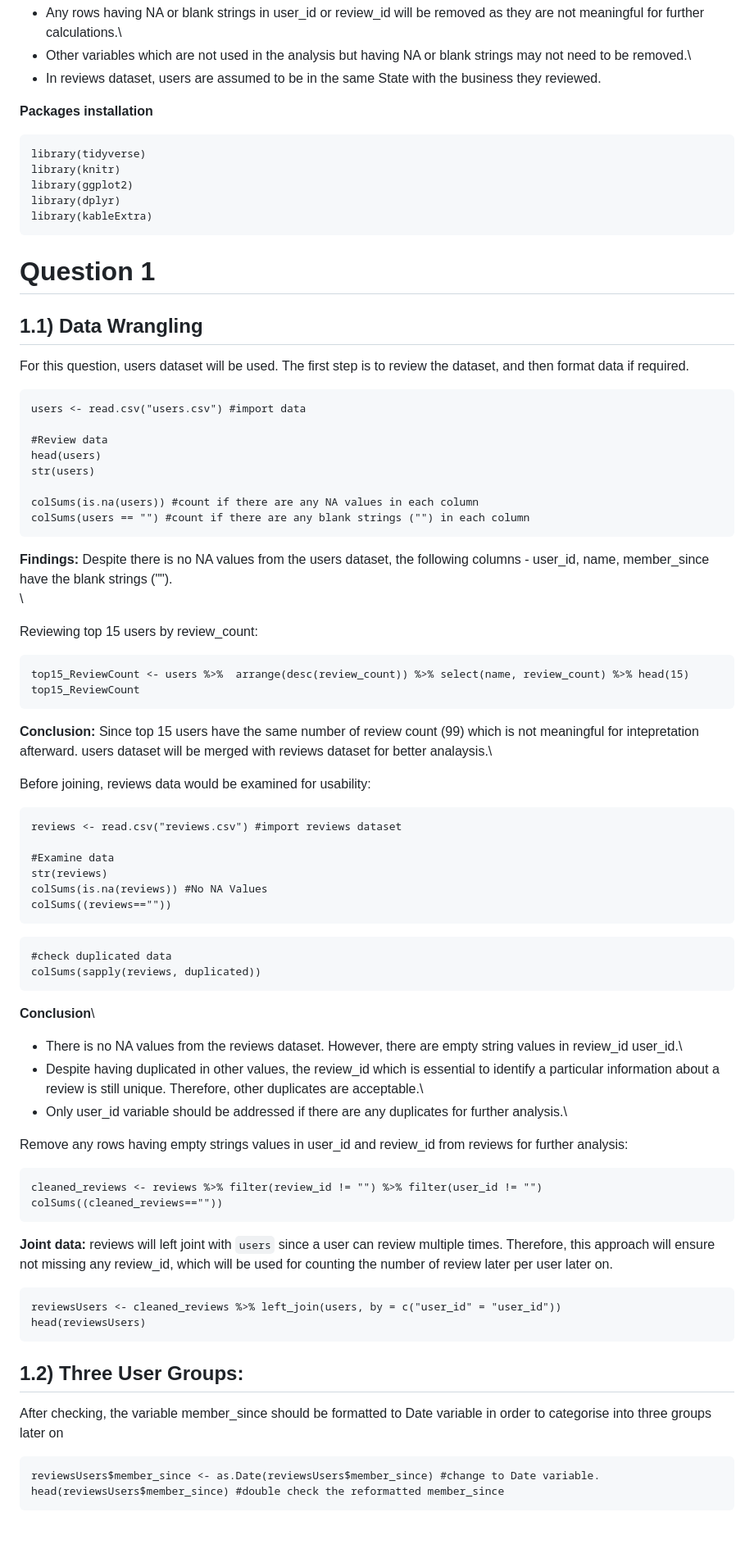
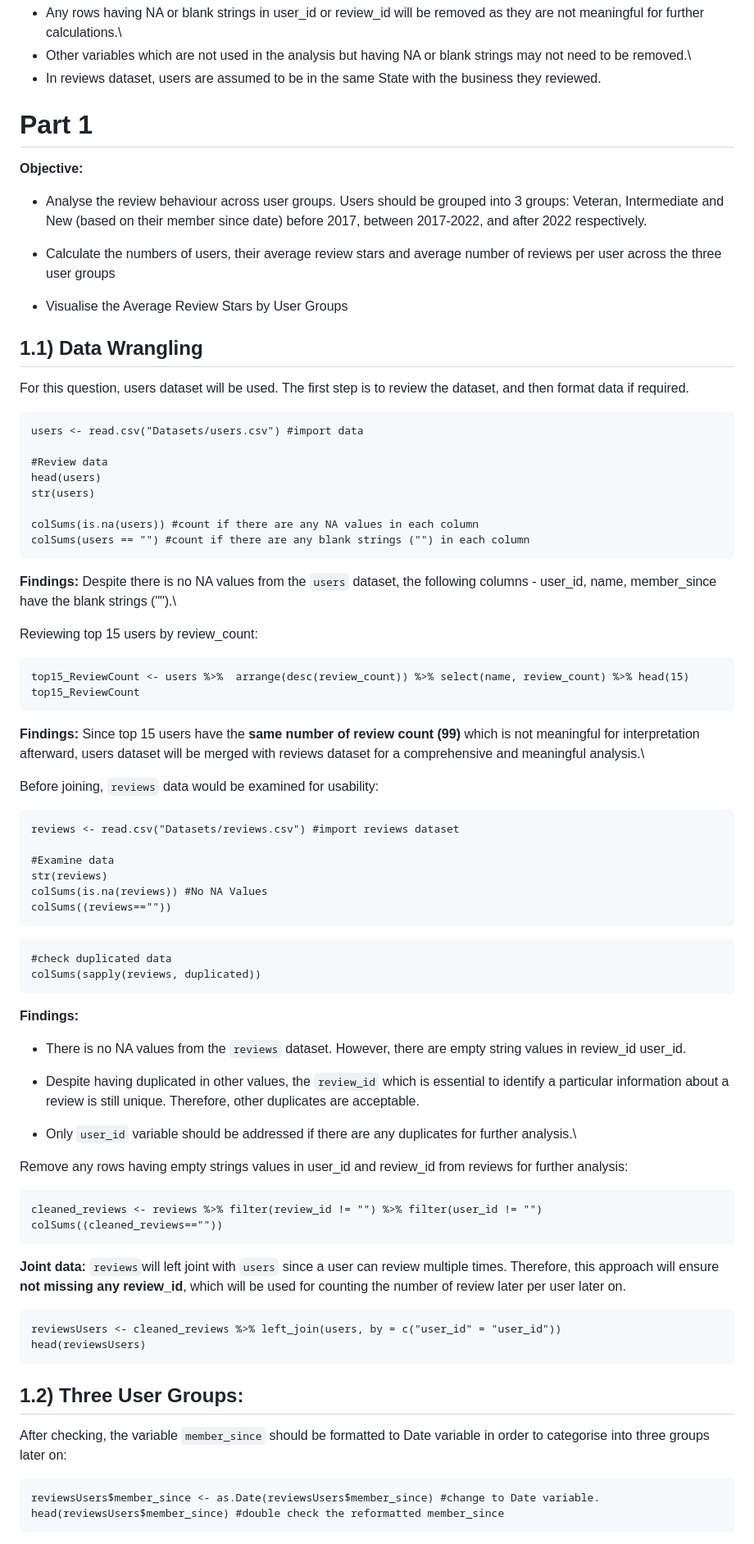
Before and after one commit to damian2551/Data-Science-and-Analysis_Customer-Engagement, a Markdown page: README.md, the part around the change printed below. Shown: that part at 82% size. GitHub-like rendering.

````diff
--- a/README.md
+++ b/README.md
@@ -14,24 +14,22 @@ knitr::opts_chunk$set(echo = TRUE)
 - Other variables which are not used in the analysis but having NA or blank strings may not need to be removed.\
 - In reviews dataset, users are assumed to be in the same State with the business they reviewed.
 
-**Packages installation**
+# Part 1
 
-```{r setup}
-library(tidyverse)
-library(knitr)
-library(ggplot2)
-library(dplyr)
-library(kableExtra)
-```
+**Objective:**
 
-# Question 1
+-    Analyse the review behaviour across user groups. Users should be grouped into 3 groups: Veteran, Intermediate and New (based on their member since date) before 2017, between 2017-2022, and after 2022 respectively.
+
+-   Calculate the numbers of users, their average review stars and average number of reviews per user across the three user groups
+
+-   Visualise the Average Review Stars by User Groups
 
 ## 1.1) Data Wrangling
 
 For this question, users dataset will be used. The first step is to review the dataset, and then format data if required.
 
 ```{r}
-users <- read.csv("users.csv") #import data
+users <- read.csv("Datasets/users.csv") #import data
 
 #Review data
 head(users)
@@ -41,22 +39,21 @@ colSums(is.na(users)) #count if there are any NA values in each column
 colSums(users == "") #count if there are any blank strings ("") in each column
 ```
 
-**Findings:** Despite there is no NA values from the users dataset, the following columns - user_id, name, member_since have the blank strings ("").\
-\
+**Findings:** Despite there is no NA values from the `users` dataset, the following columns - user_id, name, member_since have the blank strings ("").\
 
 Reviewing top 15 users by review_count:
 
-```{r}
+```{r, echo = FALSE}
 top15_ReviewCount <- users %>%  arrange(desc(review_count)) %>% select(name, review_count) %>% head(15)
 top15_ReviewCount
 ```
 
-**Conclusion:** Since top 15 users have the same number of review count (99) which is not meaningful for intepretation afterward. users dataset will be merged with reviews dataset for better analaysis.\
+**Findings:** Since top 15 users have the **same number of review count (99)** which is not meaningful for interpretation afterward, users dataset will be merged with reviews dataset for a comprehensive and meaningful analysis.\
 
-Before joining, reviews data would be examined for usability:
+Before joining, `reviews` data would be examined for usability:
 
 ```{r}
-reviews <- read.csv("reviews.csv") #import reviews dataset
+reviews <- read.csv("Datasets/reviews.csv") #import reviews dataset
 
 #Examine data
 str(reviews)
@@ -69,10 +66,13 @@ colSums((reviews==""))
 colSums(sapply(reviews, duplicated))
 ```
 
-**Conclusion**\
-- There is no NA values from the reviews dataset. However, there are empty string values in review_id user_id.\
-- Despite having duplicated in other values, the review_id which is essential to identify a particular information about a review is still unique. Therefore, other duplicates are acceptable.\
-- Only user_id variable should be addressed if there are any duplicates for further analysis.\
+**Findings:**
+
+-   There is no NA values from the `reviews` dataset. However, there are empty string values in review_id user_id.
+
+-   Despite having duplicated in other values, the `review_id` which is essential to identify a particular information about a review is still unique. Therefore, other duplicates are acceptable.
+
+-   Only `user_id` variable should be addressed if there are any duplicates for further analysis.\
 
 Remove any rows having empty strings values in user_id and review_id from reviews for further analysis:
 
@@ -81,7 +81,7 @@ cleaned_reviews <- reviews %>% filter(review_id != "") %>% filter(user_id != "")
 colSums((cleaned_reviews==""))
 ```
 
-**Joint data:** reviews will left joint with `users` since a user can review multiple times. Therefore, this approach will ensure not missing any review_id, which will be used for counting the number of review later per user later on.
+**Joint data:** `reviews`will left joint with `users` since a user can review multiple times. Therefore, this approach will ensure **not missing any review_id**, which will be used for counting the number of review later per user later on.
 
 ```{r}
 reviewsUsers <- cleaned_reviews %>% left_join(users, by = c("user_id" = "user_id"))
@@ -90,7 +90,7 @@ head(reviewsUsers)
 
 ## 1.2) Three User Groups:
 
-After checking, the variable member_since should be formatted to Date variable in order to categorise into three groups later on
+After checking, the variable `member_since` should be formatted to Date variable in order to categorise into three groups later on:
 
 ```{r}
 reviewsUsers$member_since <- as.Date(reviewsUsers$member_since) #change to Date variable.
````
Also changed, not shown: other parts of README.md (+267 -125 lines).
